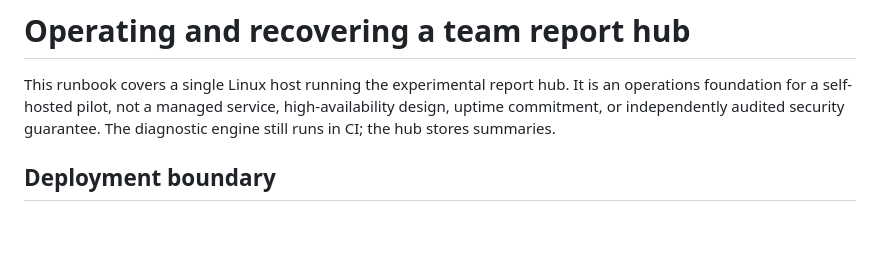
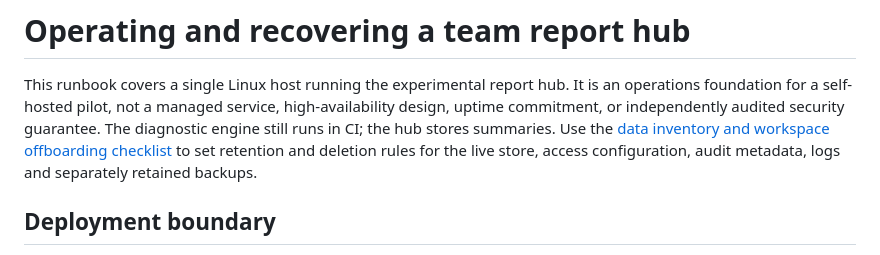
Before and after one commit to ClusterPilot-System/worldbisect, a Markdown page: docs/hub-operations.md, the part around the change. GitHub-like rendering; blank space fills up the shorter version.

Commit message:
Document hub data lifecycle boundaries

```diff
--- a/docs/hub-operations.md
+++ b/docs/hub-operations.md
@@ -4,6 +4,9 @@ This runbook covers a single Linux host running the experimental report hub.
 It is an operations foundation for a self-hosted pilot, not a managed service,
 high-availability design, uptime commitment, or independently audited security
 guarantee. The diagnostic engine still runs in CI; the hub stores summaries.
+Use the [data inventory and workspace offboarding checklist](hub-data-lifecycle.md)
+to set retention and deletion rules for the live store, access configuration,
+audit metadata, logs and separately retained backups.
 
 ## Deployment boundary
 
```
Also changed, not shown: docs/hub-data-lifecycle.md (added, +167 -0 lines), docs/team-hub.md (+2 -0 lines).
